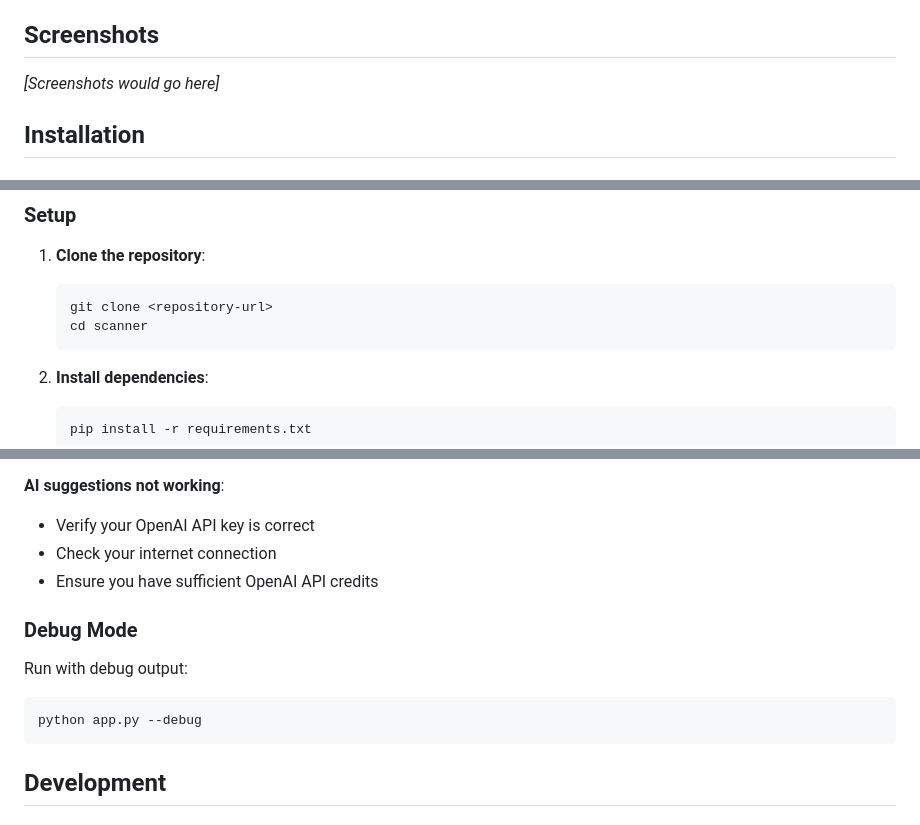
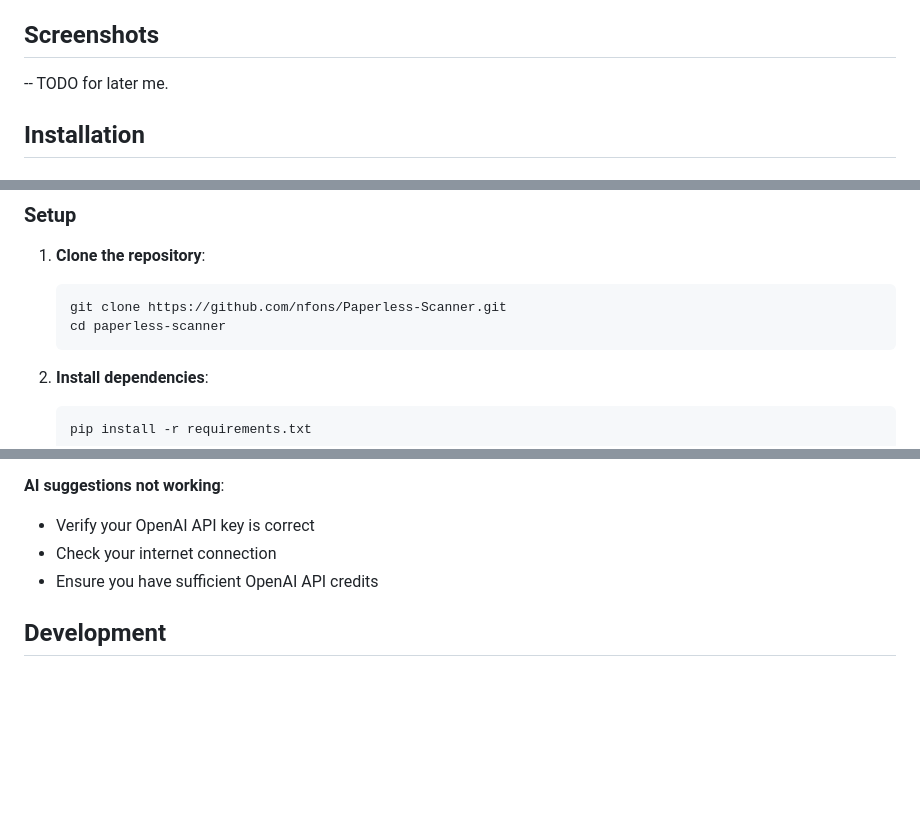
Before and after one commit to nfons/Paperless-Scanner, a Markdown page: README.md, 3 parts joined by grey strips. Drawn GitHub-style; blank space fills up the shorter version.

````diff
--- a/README.md
+++ b/README.md
@@ -14,7 +14,7 @@ A desktop application that streamlines the process of scanning documents and upl
 
 ## Screenshots
 
-*[Screenshots would go here]*
+ -- TODO for later me.
 
 ## Installation
 
@@ -30,8 +30,8 @@ A desktop application that streamlines the process of scanning documents and upl
 
 1. **Clone the repository**:
    ```bash
-   git clone <repository-url>
-   cd scanner
+   git clone https://github.com/nfons/Paperless-Scanner.git
+   cd paperless-scanner
    ```
 
 2. **Install dependencies**:
@@ -134,13 +134,6 @@ For smart filename suggestions:
 - Check your internet connection
 - Ensure you have sufficient OpenAI API credits
 
-### Debug Mode
-
-Run with debug output:
-```bash
-python app.py --debug
-```
-
 ## Development
 
 ### Adding New Features
````
